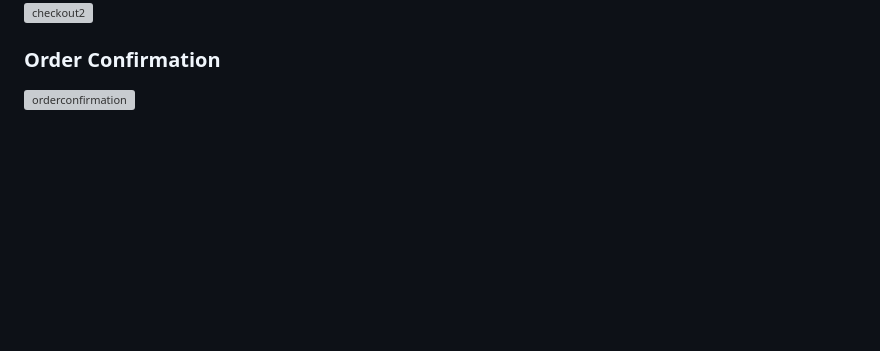
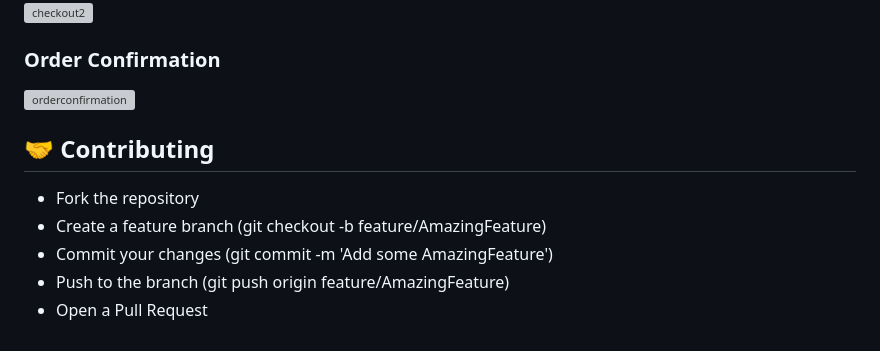
Before and after one commit to Tasin44/Ecommerce_Website, a Markdown page: README.md, the part around the change. Rendered like a GitHub page; blank space fills up the shorter version; grey boxes are pictures that could not be loaded.

```diff
--- a/README.md
+++ b/README.md
@@ -190,3 +190,12 @@ django-ecommerce/
 ### Order Confirmation
 
 ![orderconfirmation](https://github.com/user-attachments/assets/ebc9f8e6-c07e-4149-8d4d-1c9f39674b8b)
+
+
+## 🤝 Contributing
+
+* Fork the repository
+* Create a feature branch (git checkout -b feature/AmazingFeature)
+* Commit your changes (git commit -m 'Add some AmazingFeature')
+* Push to the branch (git push origin feature/AmazingFeature)
+* Open a Pull Request
```
